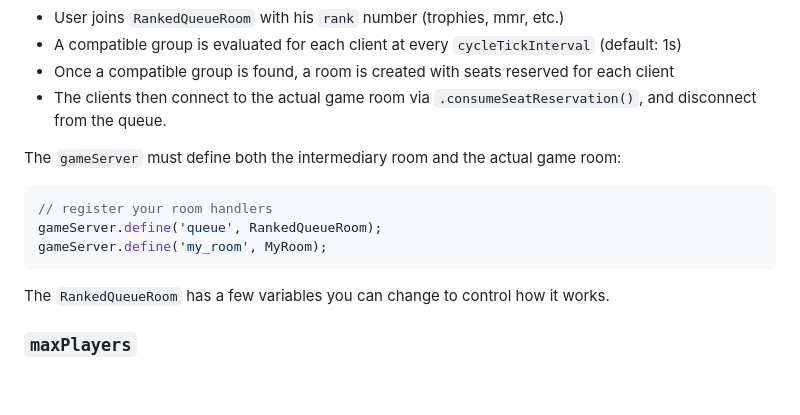
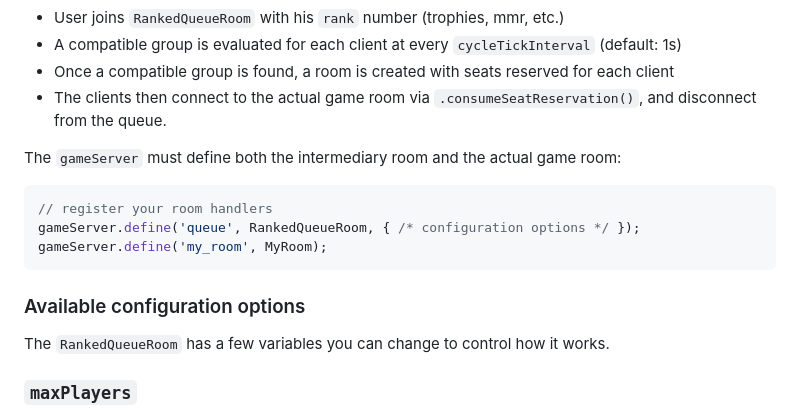
Before and after one commit to endel/colyseus-ranked-matchmaking, a Markdown page: README.md, the part around the change. GitHub-like rendering; blank space fills up the shorter version.

````diff
--- a/README.md
+++ b/README.md
@@ -21,9 +21,11 @@ The `gameServer` must define both the intermediary room and the actual game room
 
 ```typescript
 // register your room handlers
-gameServer.define('queue', RankedQueueRoom);
+gameServer.define('queue', RankedQueueRoom, { /* configuration options */ });
 gameServer.define('my_room', MyRoom);
 ```
+
+### Available configuration options
 
 The `RankedQueueRoom` has a few variables you can change to control how it works.
 
````
